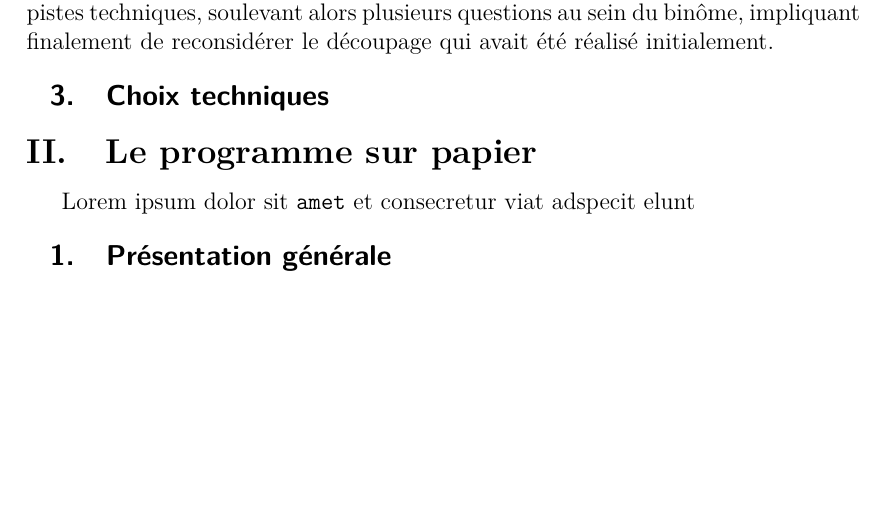
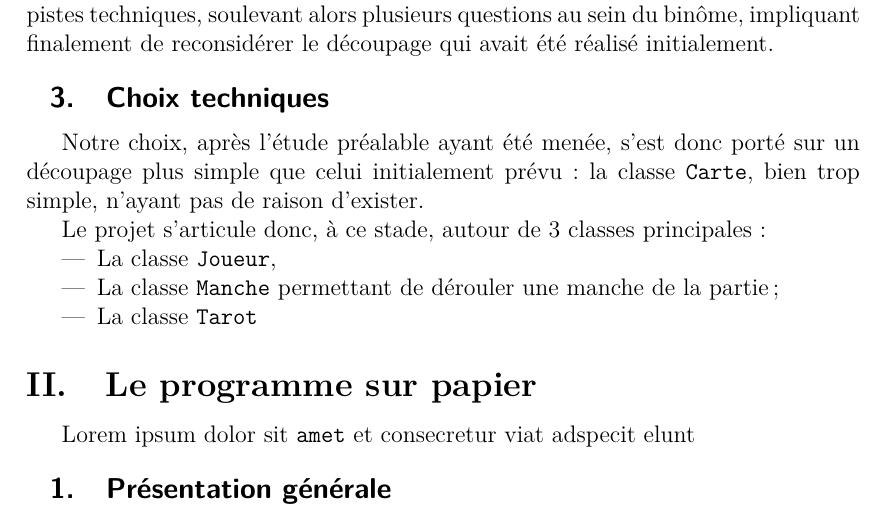
Before and after one commit to thomas40510/ProjetInfoS2, a LaTeX document (rapport/projet_info.tex, which reads rapport/corps/main.tex): part of page 4 of 4, cut so that both start at the same text, the shorter picture padded with empty space. Compiled offline with pdfLaTeX.

Commit message:
rapport suite

```diff
--- a/rapport/corps/main.tex
+++ b/rapport/corps/main.tex
@@ -36,6 +36,14 @@
       Une première structure du programme a alors été schématisée à partir de ces pistes techniques, soulevant alors plusieurs questions au sein du binôme, impliquant finalement de reconsidérer le découpage qui avait été réalisé initialement.
 
    \subsection{Choix techniques}\label{subsec:choix-techniques}
+      Notre choix, après l'étude préalable ayant été menée, s'est donc porté sur un découpage plus simple que celui initialement prévu : la classe \texttt{Carte}, bien trop simple, n'ayant pas de raison d'exister.
+
+      Le projet s'articule donc, à ce stade, autour de 3 classes principales :
+      \begin{itemize}
+         \item La classe \texttt{Joueur},
+         \item La classe \texttt{Manche} permettant de dérouler une manche de la partie ;
+         \item La classe \texttt{Tarot}
+      \end{itemize}
 
 
 \section{Le programme sur papier}
```
